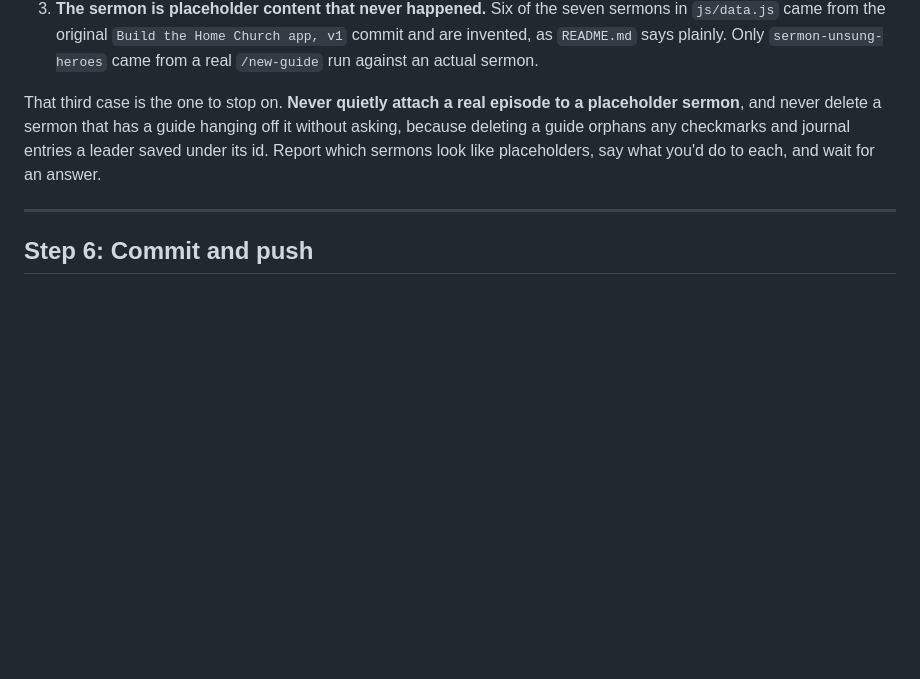
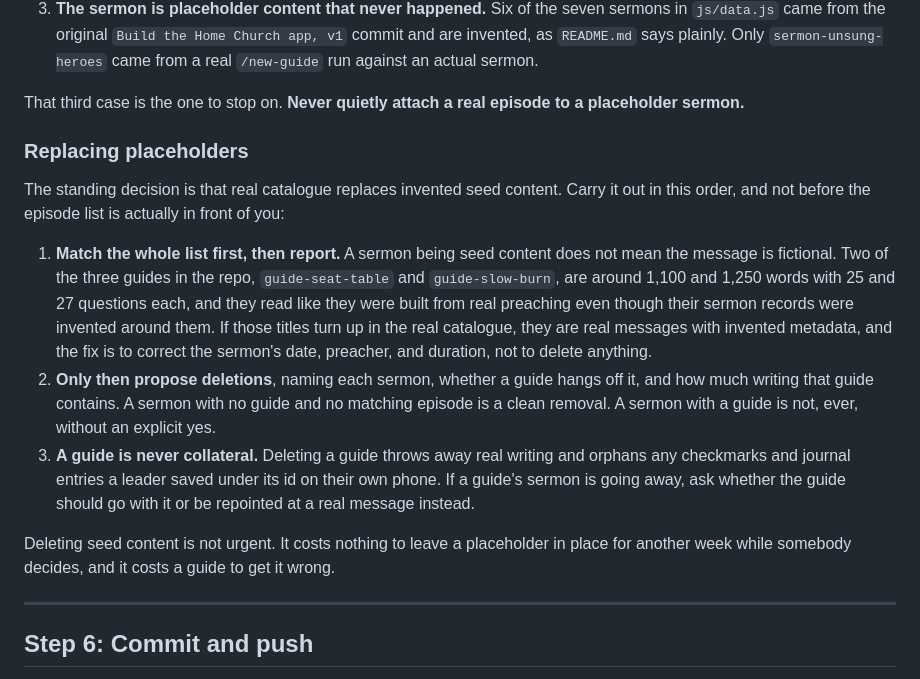
Before and after one commit to pgrooves/home-church, a Markdown page: NEW_PODCAST_PROCESS.md, the part around the change. Rendered like a GitHub page; blank space fills up the shorter version.

Commit message:
Order the backfill so a guide is never collateral
Replacing seed content is the standing decision, but two of the three
guides in the repo hang off invented sermon records while reading like they
were built from real preaching. Match the catalogue first, report, and only
then propose deletions, because a seed sermon whose title turns up in the
real show is a real message with invented metadata, not something to
delete. Deleting a guide throws away real writing and orphans the
checkmarks and journal entries saved under its id.

Co-Authored-By: Claude Opus 5 <noreply@anthropic.com>
Claude-Session: https://claude.ai/code/session_018Yyn2aGMaKy8UpfXrqpNTU

```diff
--- a/NEW_PODCAST_PROCESS.md
+++ b/NEW_PODCAST_PROCESS.md
@@ -276,10 +276,34 @@ reasons a sermon has no episode, and they need different answers:
    actual sermon.
 
 That third case is the one to stop on. **Never quietly attach a real episode
-to a placeholder sermon**, and never delete a sermon that has a guide hanging
-off it without asking, because deleting a guide orphans any checkmarks and
-journal entries a leader saved under its id. Report which sermons look like
-placeholders, say what you'd do to each, and wait for an answer.
+to a placeholder sermon.**
+
+### Replacing placeholders
+
+The standing decision is that real catalogue replaces invented seed content.
+Carry it out in this order, and not before the episode list is actually in
+front of you:
+
+1. **Match the whole list first, then report.** A sermon being seed content
+   does not mean the message is fictional. Two of the three guides in the
+   repo, `guide-seat-table` and `guide-slow-burn`, are around 1,100 and 1,250
+   words with 25 and 27 questions each, and they read like they were built
+   from real preaching even though their sermon records were invented around
+   them. If those titles turn up in the real catalogue, they are real
+   messages with invented metadata, and the fix is to correct the sermon's
+   date, preacher, and duration, not to delete anything.
+2. **Only then propose deletions**, naming each sermon, whether a guide hangs
+   off it, and how much writing that guide contains. A sermon with no guide
+   and no matching episode is a clean removal. A sermon with a guide is not,
+   ever, without an explicit yes.
+3. **A guide is never collateral.** Deleting a guide throws away real writing
+   and orphans any checkmarks and journal entries a leader saved under its id
+   on their own phone. If a guide's sermon is going away, ask whether the
+   guide should go with it or be repointed at a real message instead.
+
+Deleting seed content is not urgent. It costs nothing to leave a placeholder
+in place for another week while somebody decides, and it costs a guide to get
+it wrong.
 
 -----
 
```
